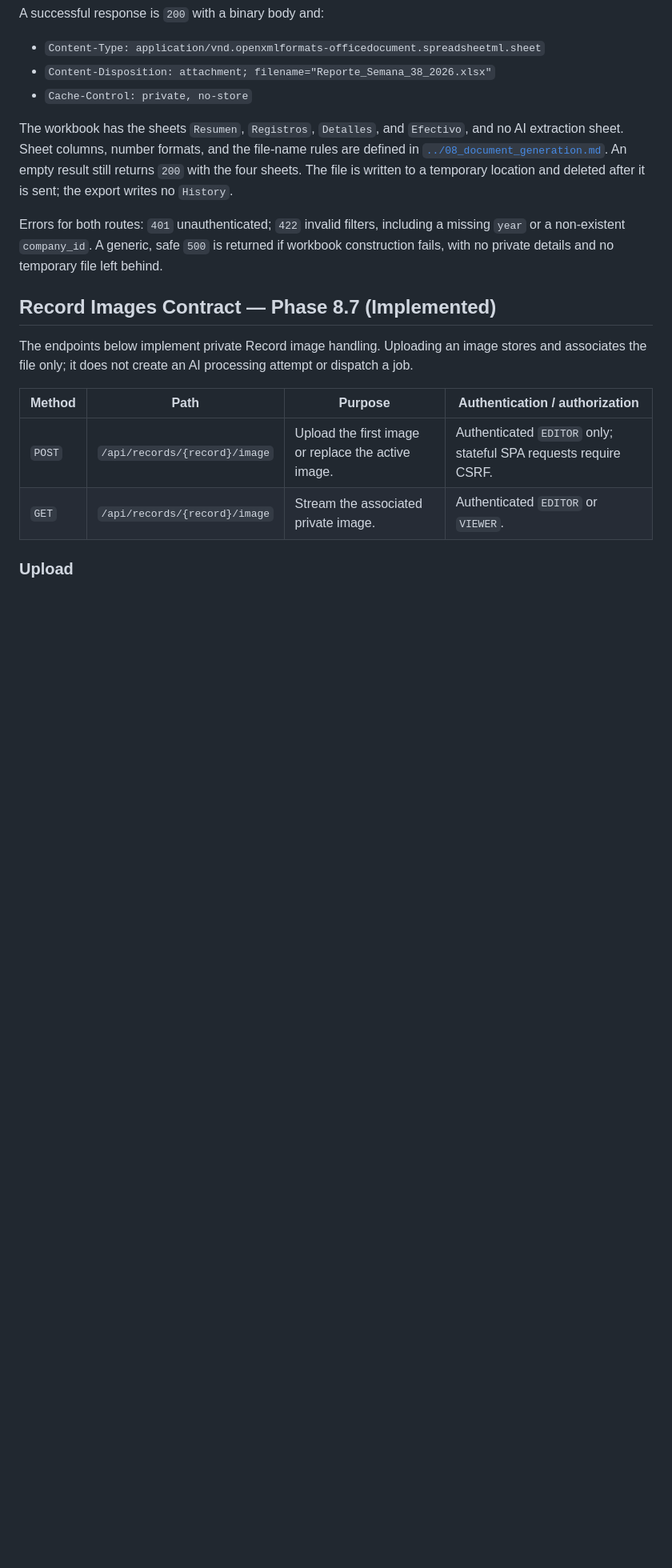
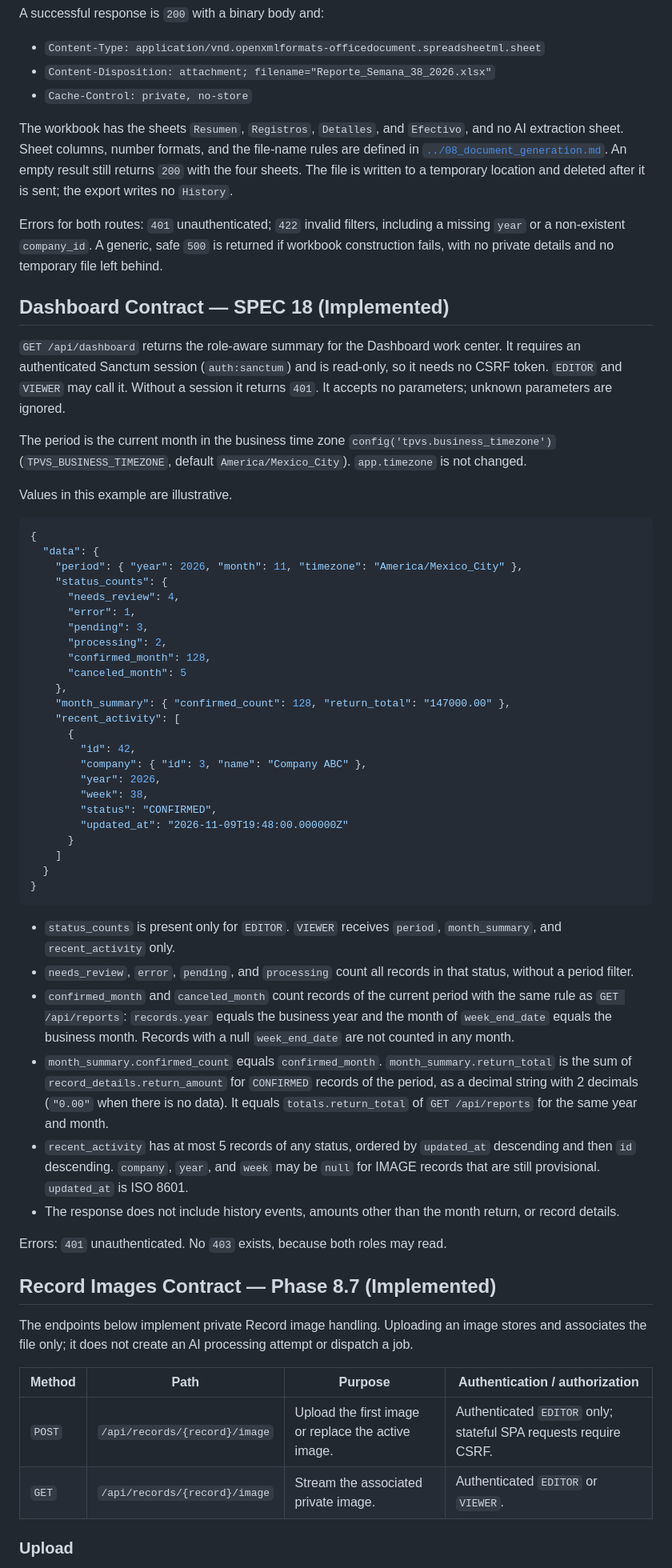
Before and after one commit to JManulSV/tpvs, a Markdown page: docs/backend/03_api_contract.md, the part around one of its changes. Shown at 80% size. GitHub-like rendering; blank space fills up the shorter version.

Commit message:
feat: document Dashboard and Records features for SPEC 18, including API contract and initial URL filters

````diff
--- a/docs/backend/03_api_contract.md
+++ b/docs/backend/03_api_contract.md
@@ -500,6 +500,50 @@ The workbook has the sheets `Resumen`, `Registros`, `Detalles`, and `Efectivo`,
 
 Errors for both routes: `401` unauthenticated; `422` invalid filters, including a missing `year` or a non-existent `company_id`. A generic, safe `500` is returned if workbook construction fails, with no private details and no temporary file left behind.
 
+## Dashboard Contract — SPEC 18 (Implemented)
+
+`GET /api/dashboard` returns the role-aware summary for the Dashboard work center. It requires an authenticated Sanctum session (`auth:sanctum`) and is read-only, so it needs no CSRF token. `EDITOR` and `VIEWER` may call it. Without a session it returns `401`. It accepts no parameters; unknown parameters are ignored.
+
+The period is the current month in the business time zone `config('tpvs.business_timezone')` (`TPVS_BUSINESS_TIMEZONE`, default `America/Mexico_City`). `app.timezone` is not changed.
+
+Values in this example are illustrative.
+
+```json
+{
+  "data": {
+    "period": { "year": 2026, "month": 11, "timezone": "America/Mexico_City" },
+    "status_counts": {
+      "needs_review": 4,
+      "error": 1,
+      "pending": 3,
+      "processing": 2,
+      "confirmed_month": 128,
+      "canceled_month": 5
+    },
+    "month_summary": { "confirmed_count": 128, "return_total": "147000.00" },
+    "recent_activity": [
+      {
+        "id": 42,
+        "company": { "id": 3, "name": "Company ABC" },
+        "year": 2026,
+        "week": 38,
+        "status": "CONFIRMED",
+        "updated_at": "2026-11-09T19:48:00.000000Z"
+      }
+    ]
+  }
+}
+```
+
+- `status_counts` is present only for `EDITOR`. `VIEWER` receives `period`, `month_summary`, and `recent_activity` only.
+- `needs_review`, `error`, `pending`, and `processing` count all records in that status, without a period filter.
+- `confirmed_month` and `canceled_month` count records of the current period with the same rule as `GET /api/reports`: `records.year` equals the business year and the month of `week_end_date` equals the business month. Records with a null `week_end_date` are not counted in any month.
+- `month_summary.confirmed_count` equals `confirmed_month`. `month_summary.return_total` is the sum of `record_details.return_amount` for `CONFIRMED` records of the period, as a decimal string with 2 decimals (`"0.00"` when there is no data). It equals `totals.return_total` of `GET /api/reports` for the same year and month.
+- `recent_activity` has at most 5 records of any status, ordered by `updated_at` descending and then `id` descending. `company`, `year`, and `week` may be `null` for IMAGE records that are still provisional. `updated_at` is ISO 8601.
+- The response does not include history events, amounts other than the month return, or record details.
+
+Errors: `401` unauthenticated. No `403` exists, because both roles may read.
+
 ## Record Images Contract — Phase 8.7 (Implemented)
 
 The endpoints below implement private Record image handling. Uploading an image stores and associates the file only; it does not create an AI processing attempt or dispatch a job.
````
Also changed, not shown: other parts of docs/backend/03_api_contract.md (+1 -1 lines), 2 other files.
